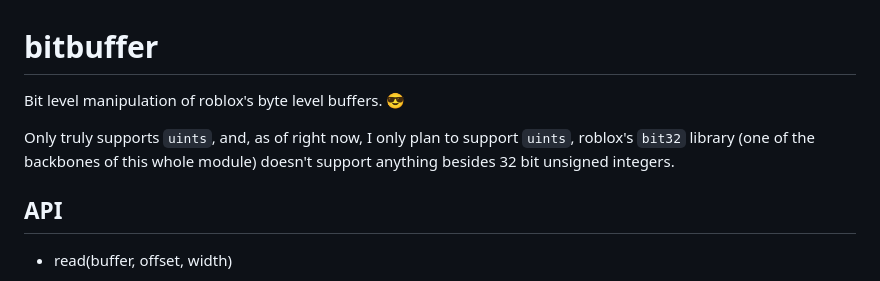
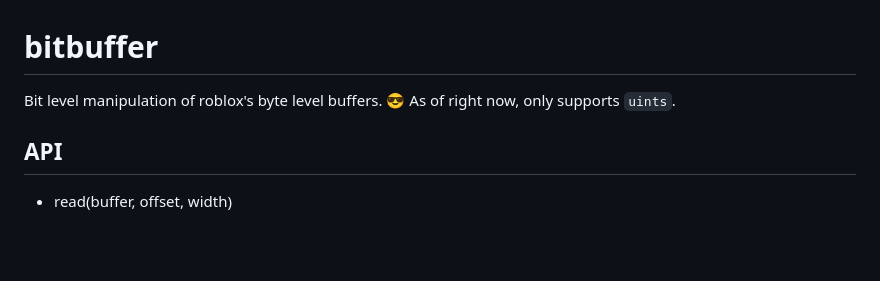
Before and after one commit to ArvidSilverlock/bitbuffer, a Markdown page: README.md, the part around the change. GitHub-like rendering; blank space fills up the shorter version.

```diff
--- a/README.md
+++ b/README.md
@@ -1,7 +1,6 @@
 # bitbuffer
 Bit level manipulation of roblox's byte level buffers. :sunglasses:
-
-Only truly supports `uints`, and, as of right now, I only plan to support `uints`, roblox's `bit32` library (one of the backbones of this whole module) doesn't support anything besides 32 bit unsigned integers.
+As of right now, only supports `uints`.
 
 ## API
 
```
Also changed, not shown: checklist.md (added, +35 -0 lines).
